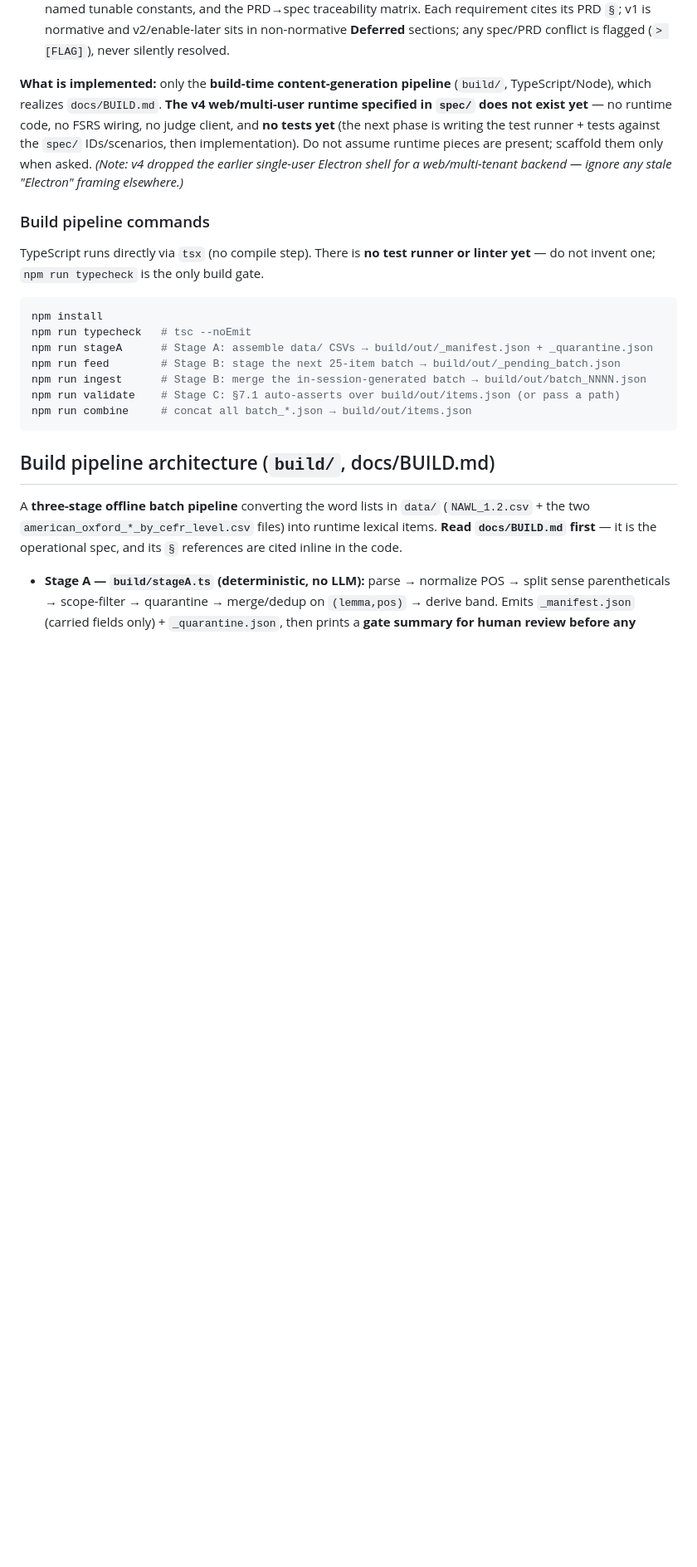
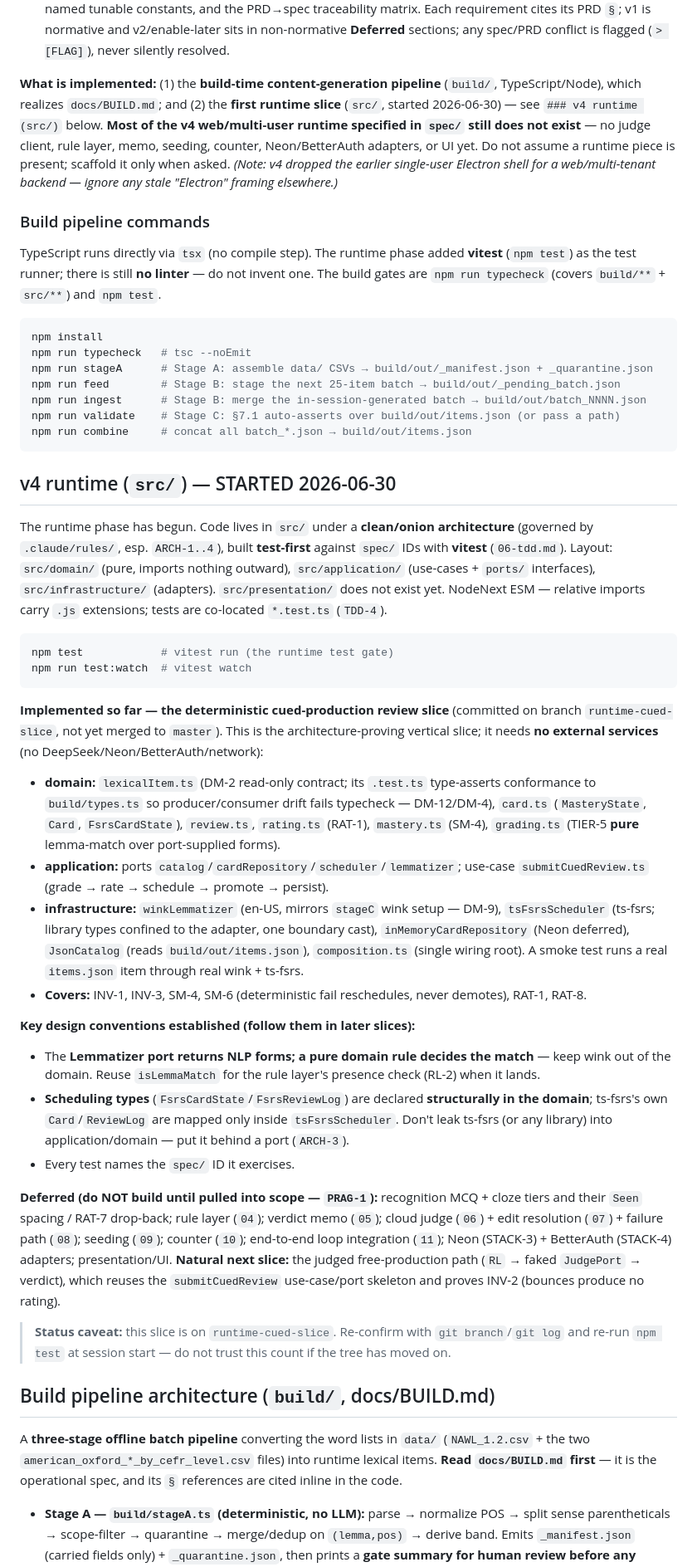
Before and after one commit to ajurian/wikain, a Markdown page: CLAUDE.md, the part around the change. Shown at 83% size. Rendered like a GitHub page; blank space fills up the shorter version.

Commit message:
Update CLAUDE.md: record the v4 runtime cued-review slice
Document the started src/ onion runtime, the vitest gate, the implemented
deterministic cued-review slice, the design conventions to keep, and the
deferred/next-slice pointers for the next session.

Co-Authored-By: Claude Opus 4.8 <noreply@anthropic.com>

````diff
--- a/CLAUDE.md
+++ b/CLAUDE.md
@@ -36,18 +36,19 @@ derived from the PRD, then tests are written against the specs, then runtime cod
   cites its PRD `§`; v1 is normative and v2/enable-later sits in non-normative **Deferred** sections;
   any spec/PRD conflict is flagged (`> [FLAG]`), never silently resolved.
 
-**What is implemented:** only the **build-time content-generation pipeline** (`build/`,
-TypeScript/Node), which realizes `docs/BUILD.md`. **The v4 web/multi-user runtime specified in
-`spec/` does not exist yet** — no runtime code, no FSRS wiring, no judge client, and **no tests yet**
-(the next phase is writing the test runner + tests against the `spec/` IDs/scenarios, then
-implementation). Do not assume runtime pieces are present; scaffold them only when asked. *(Note: v4
-dropped the earlier single-user Electron shell for a web/multi-tenant backend — ignore any stale
-"Electron" framing elsewhere.)*
+**What is implemented:** (1) the **build-time content-generation pipeline** (`build/`,
+TypeScript/Node), which realizes `docs/BUILD.md`; and (2) the **first runtime slice** (`src/`,
+started 2026-06-30) — see `### v4 runtime (src/)` below. **Most of the v4 web/multi-user runtime
+specified in `spec/` still does not exist** — no judge client, rule layer, memo, seeding, counter,
+Neon/BetterAuth adapters, or UI yet. Do not assume a runtime piece is present; scaffold it only when
+asked. *(Note: v4 dropped the earlier single-user Electron shell for a web/multi-tenant backend —
+ignore any stale "Electron" framing elsewhere.)*
 
 ### Build pipeline commands
 
-TypeScript runs directly via `tsx` (no compile step). There is **no test runner or linter yet** — do
-not invent one; `npm run typecheck` is the only build gate.
+TypeScript runs directly via `tsx` (no compile step). The runtime phase added **vitest** (`npm test`)
+as the test runner; there is still **no linter** — do not invent one. The build gates are
+`npm run typecheck` (covers `build/**` + `src/**`) and `npm test`.
 
 ```bash
 npm install
@@ -58,6 +59,52 @@ npm run ingest      # Stage B: merge the in-session-generated batch → build/ou
 npm run validate    # Stage C: §7.1 auto-asserts over build/out/items.json (or pass a path)
 npm run combine     # concat all batch_*.json → build/out/items.json
 ```
+
+## v4 runtime (`src/`) — STARTED 2026-06-30
+
+The runtime phase has begun. Code lives in `src/` under a **clean/onion architecture** (governed by
+`.claude/rules/`, esp. `ARCH-1..4`), built **test-first** against `spec/` IDs with **vitest**
+(`06-tdd.md`). Layout: `src/domain/` (pure, imports nothing outward), `src/application/` (use-cases +
+`ports/` interfaces), `src/infrastructure/` (adapters). `src/presentation/` does not exist yet.
+NodeNext ESM — relative imports carry `.js` extensions; tests are co-located `*.test.ts` (`TDD-4`).
+
+```bash
+npm test            # vitest run (the runtime test gate)
+npm run test:watch  # vitest watch
+```
+
+**Implemented so far — the deterministic cued-production review slice** (committed on branch
+`runtime-cued-slice`, not yet merged to `master`). This is the architecture-proving vertical slice;
+it needs **no external services** (no DeepSeek/Neon/BetterAuth/network):
+- **domain:** `lexicalItem.ts` (DM-2 read-only contract; its `.test.ts` type-asserts conformance to
+  `build/types.ts` so producer/consumer drift fails typecheck — DM-12/DM-4), `card.ts`
+  (`MasteryState`, `Card`, `FsrsCardState`), `review.ts`, `rating.ts` (RAT-1), `mastery.ts` (SM-4),
+  `grading.ts` (TIER-5 **pure** lemma-match over port-supplied forms).
+- **application:** ports `catalog`/`cardRepository`/`scheduler`/`lemmatizer`; use-case
+  `submitCuedReview.ts` (grade → rate → schedule → promote → persist).
+- **infrastructure:** `winkLemmatizer` (en-US, mirrors `stageC` wink setup — DM-9), `tsFsrsScheduler`
+  (ts-fsrs; library types confined to the adapter, one boundary cast), `inMemoryCardRepository`
+  (Neon deferred), `JsonCatalog` (reads `build/out/items.json`), `composition.ts` (single wiring
+  root). A smoke test runs a real `items.json` item through real wink + ts-fsrs.
+- **Covers:** INV-1, INV-3, SM-4, SM-6 (deterministic fail reschedules, never demotes), RAT-1, RAT-8.
+
+**Key design conventions established (follow them in later slices):**
+- The **Lemmatizer port returns NLP forms; a pure domain rule decides the match** — keep wink out of
+  the domain. Reuse `isLemmaMatch` for the rule layer's presence check (RL-2) when it lands.
+- **Scheduling types** (`FsrsCardState`/`FsrsReviewLog`) are declared **structurally in the domain**;
+  ts-fsrs's own `Card`/`ReviewLog` are mapped only inside `tsFsrsScheduler`. Don't leak ts-fsrs (or
+  any library) into application/domain — put it behind a port (`ARCH-3`).
+- Every test names the `spec/` ID it exercises.
+
+**Deferred (do NOT build until pulled into scope — `PRAG-1`):** recognition MCQ + cloze tiers and
+their `Seen` spacing / RAT-7 drop-back; rule layer (`04`); verdict memo (`05`); cloud judge (`06`) +
+edit resolution (`07`) + failure path (`08`); seeding (`09`); counter (`10`); end-to-end loop
+integration (`11`); Neon (STACK-3) + BetterAuth (STACK-4) adapters; presentation/UI. **Natural next
+slice:** the judged free-production path (`RL` → faked `JudgePort` → verdict), which reuses the
+`submitCuedReview` use-case/port skeleton and proves INV-2 (bounces produce no rating).
+
+> **Status caveat:** this slice is on `runtime-cued-slice`. Re-confirm with `git branch`/`git log`
+> and re-run `npm test` at session start — do not trust this count if the tree has moved on.
 
 ## Build pipeline architecture (`build/`, docs/BUILD.md)
 
````
